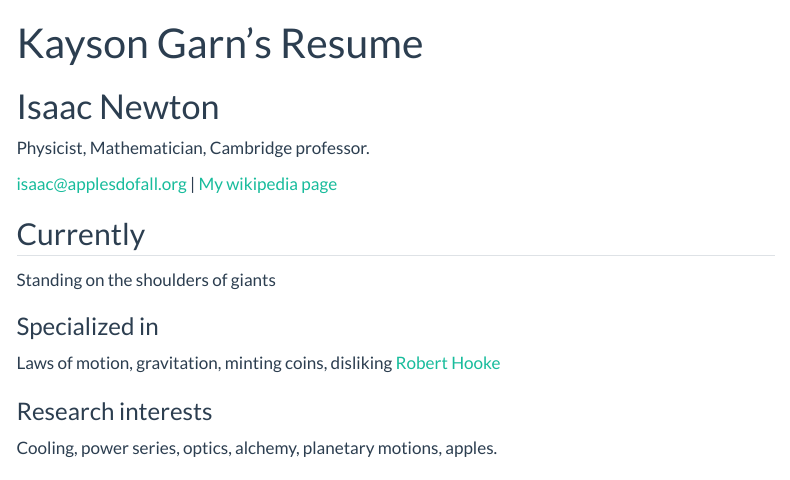
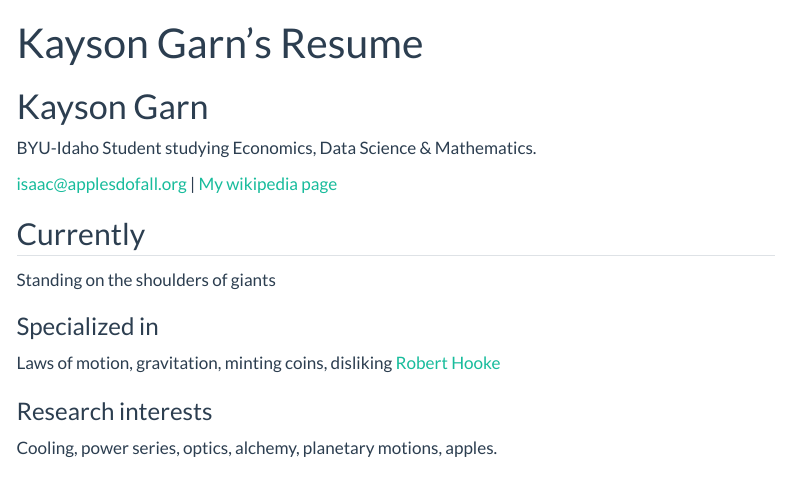
Before and after one commit to kaysonlg/kaysonlg.github.io, a Quarto document (resume.qmd): the page in a window 1100 px wide, from its top. Rendered offline with R 4.5, knitr and Pandoc in place of Quarto, with nearby package versions; menus at the side of the page are left out.

Commit message:
Resume Updates
Testing

```diff
--- a/resume.qmd
+++ b/resume.qmd
@@ -2,8 +2,8 @@
 layout: cv
 title: Kayson Garn's Resume
 ---
-# Isaac Newton
-Physicist, Mathematician, Cambridge professor.
+# Kayson Garn
+BYU-Idaho Student studying Economics, Data Science & Mathematics.
 
 <div id="webaddress">
 <a href="isaac@applesdofall.org">isaac@applesdofall.org</a>
```
Also changed, not shown: _quarto.yml (line endings or trailing spaces).
